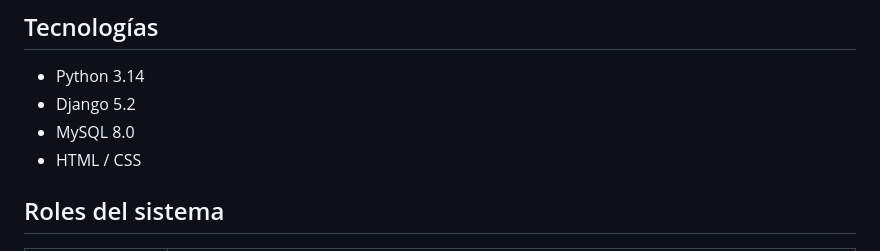
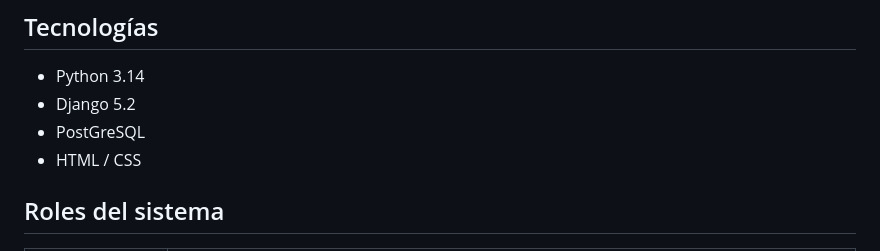
Before and after one commit to jugarcia63/Pro_Sist_Gest_Conj_2026, a Markdown page: README.md, the part around the change. Rendered like a GitHub page.

```diff
--- a/README.md
+++ b/README.md
@@ -11,7 +11,7 @@ Proyecto de Ingeniería de Software desarrollado en Django, para la administraci
 
 - Python 3.14
 - Django 5.2
-- MySQL 8.0
+- PostGreSQL
 - HTML / CSS
 
 ## Roles del sistema
```
